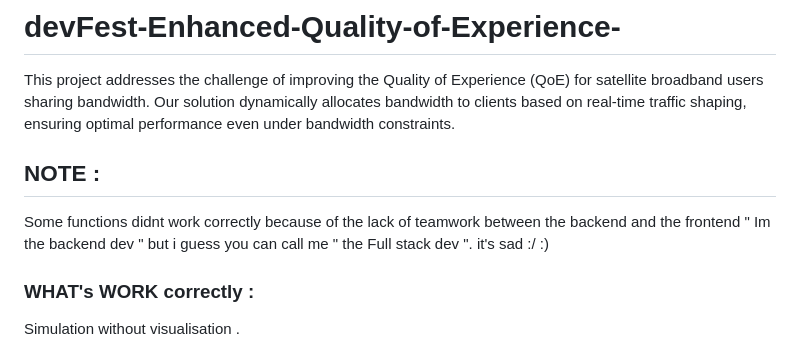
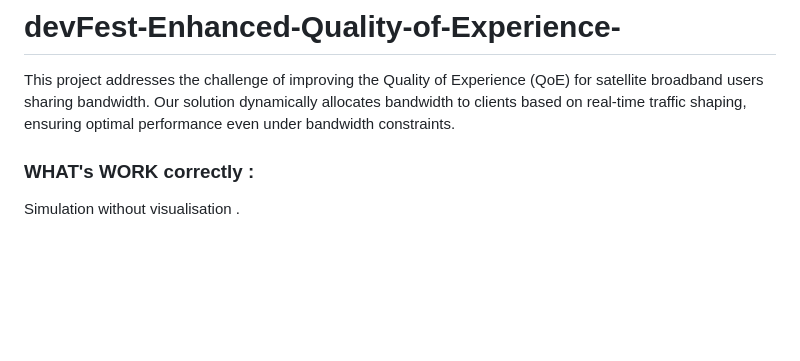
Before and after one commit to maria11129/DevFest24-Enhanced-Quality-of-Experience, a Markdown page: README.md, the part around the change. Drawn GitHub-style; blank space fills up the shorter version.

```diff
--- a/README.md
+++ b/README.md
@@ -1,7 +1,6 @@
 # devFest-Enhanced-Quality-of-Experience-
 This project addresses the challenge of improving the Quality of Experience (QoE) for satellite broadband users sharing bandwidth. Our solution dynamically allocates bandwidth to clients based on real-time traffic shaping, ensuring optimal performance even under bandwidth constraints.
-## NOTE :
-Some functions didnt work correctly because of the lack of teamwork between the backend and the frontend " Im the backend dev " but i guess you can call me " the Full stack dev ". it's sad :/ :)
+
 ### WHAT's WORK correctly :
  Simulation without visualisation .
 ### WHAT's supposed to work correctly :
```
